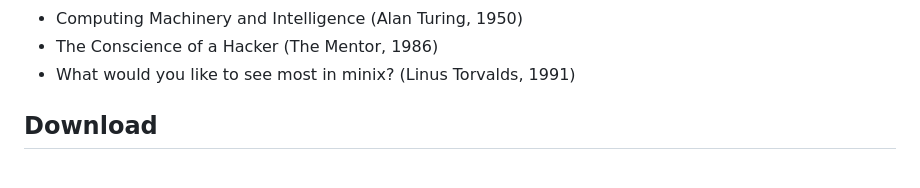
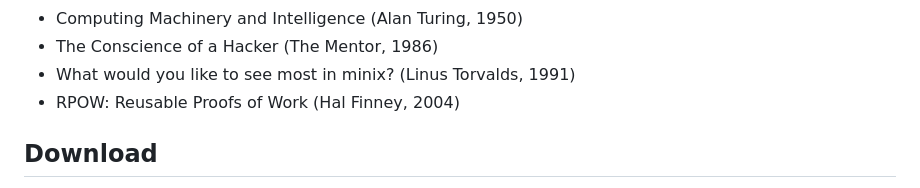
Before and after one commit to vodhash/one-page-papers, a Markdown page: README.md, the part around the change. GitHub-like rendering.

Commit message:
docs(pending): rpow
RPOW, Hal Finney, 2004: under copyright, and only its code carries a
license.

```diff
--- a/README.md
+++ b/README.md
@@ -141,6 +141,7 @@ Texts that wait for a license allowing their redistribution; [PENDING.md](PENDIN
 - Computing Machinery and Intelligence (Alan Turing, 1950)
 - The Conscience of a Hacker (The Mentor, 1986)
 - What would you like to see most in minix? (Linus Torvalds, 1991)
+- RPOW: Reusable Proofs of Work (Hal Finney, 2004)
 
 <!-- catalog:end -->
 
```
Also changed, not shown: PENDING.md (+7 -0 lines).
